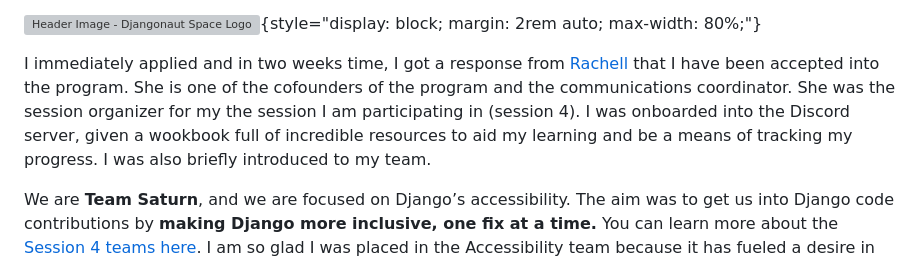
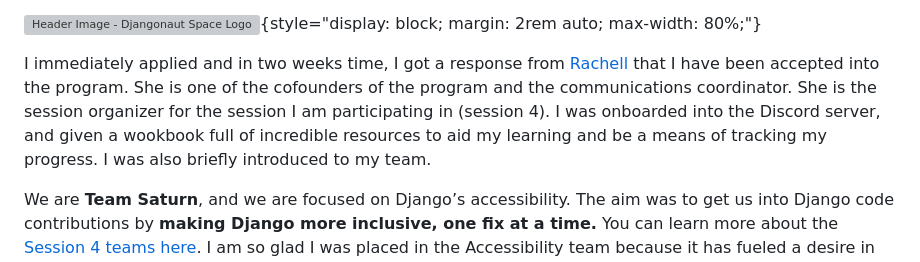
Before and after one commit to Phinart98/Portfolio-Site, a Markdown page: content/1.blog/7.the-djangonaut-space-program-my-experience-so-far.md, the part around the change. Drawn GitHub-style; grey boxes are pictures that could not be loaded.

Commit message:
fixed a few typos in the blog post

```diff
--- a/content/1.blog/7.the-djangonaut-space-program-my-experience-so-far.md
+++ b/content/1.blog/7.the-djangonaut-space-program-my-experience-so-far.md
@@ -23,8 +23,8 @@ The moment I saw the announcement for the [Djangonaut Space Program](https://dja
 ![Header Image - Djangonaut Space Logo](/svg/djangonaut-space-logo.svg){style="display: block; margin: 2rem auto; max-width: 80%;"}
 
 I immediately applied and in two weeks time, I got a response from [Rachell](https://www.rachellcalhoun.com/) that I have been accepted into the program.
-She is one of the cofounders of the program and the communications coordinator. She was the session organizer for my the session I am participating in (session 4).
-I was onboarded into the Discord server, given a wookbook full of incredible resources to aid my learning and be a means of tracking my progress. I was also briefly introduced to my team.
+She is one of the cofounders of the program and the communications coordinator. She is the session organizer for the session I am participating in (session 4).
+I was onboarded into the Discord server, and given a wookbook full of incredible resources to aid my learning and be a means of tracking my progress. I was also briefly introduced to my team.
 
 We are **Team Saturn**, and we are focused on Django’s accessibility. The aim was to get us into Django code contributions by **making Django more inclusive, one fix at a time.**
 You can learn more about the [Session 4 teams here](https://djangonaut.space/comms/2025/03/03/session-4-team-intros/).
```
